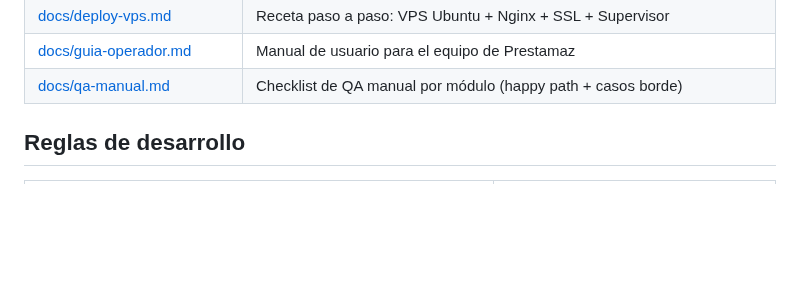
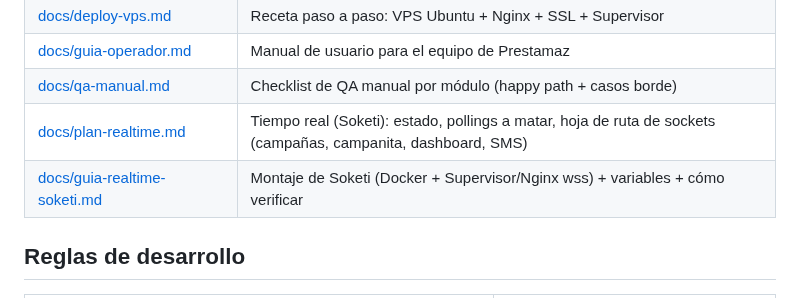
Before and after one commit to alexis-gd/wa-cloud-panel, a Markdown page: CLAUDE.md, the part around the change. Rendered like a GitHub page; blank space fills up the shorter version.

Commit message:
docs: plan de tiempo real (roadmap sockets) e indice en CLAUDE.md

```diff
--- a/CLAUDE.md
+++ b/CLAUDE.md
@@ -36,6 +36,8 @@ El cliente usará el sistema sin supervisión técnica. Cada feature debe asumir
 | [docs/deploy-vps.md](docs/deploy-vps.md) | Receta paso a paso: VPS Ubuntu + Nginx + SSL + Supervisor |
 | [docs/guia-operador.md](docs/guia-operador.md) | Manual de usuario para el equipo de Prestamaz |
 | [docs/qa-manual.md](docs/qa-manual.md) | Checklist de QA manual por módulo (happy path + casos borde) |
+| [docs/plan-realtime.md](docs/plan-realtime.md) | Tiempo real (Soketi): estado, pollings a matar, hoja de ruta de sockets (campañas, campanita, dashboard, SMS) |
+| [docs/guia-realtime-soketi.md](docs/guia-realtime-soketi.md) | Montaje de Soketi (Docker + Supervisor/Nginx wss) + variables + cómo verificar |
 
 ## Reglas de desarrollo
 
```
Also changed, not shown: docs/plan-realtime.md (added, +98 -0 lines).
